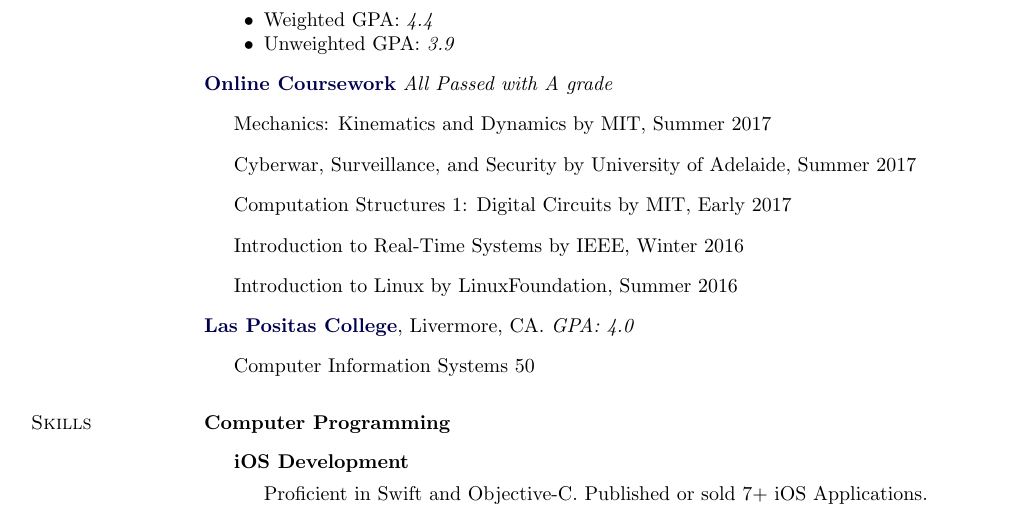
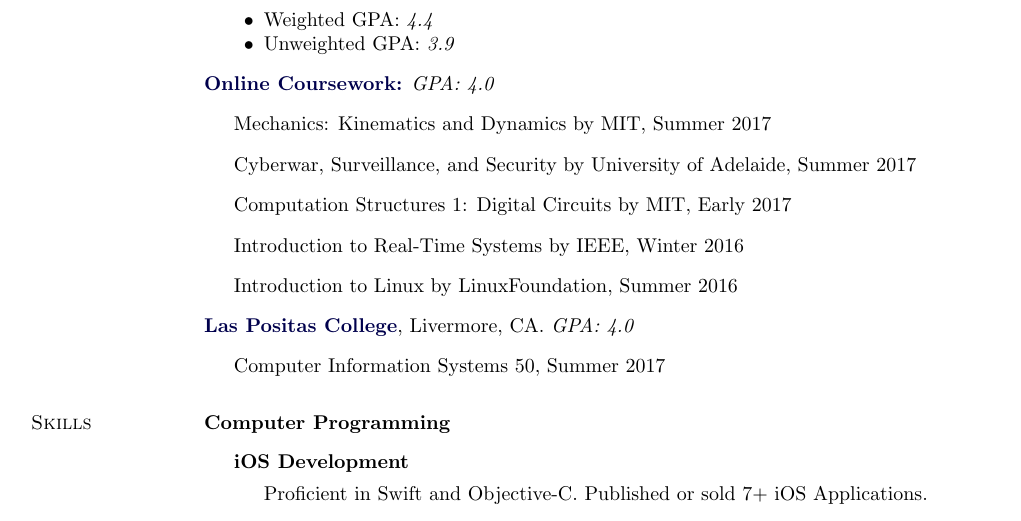
Before and after one commit to katrinleinweber/LaTeXCV, a LaTeX CV (PedroPachucaCV.tex): part of page 1 of 3, cut so that both start at the same text. Compiled offline with pdfLaTeX.

Commit message:
Added GPA to online coursework

```diff
--- a/PedroPachucaCV.tex
+++ b/PedroPachucaCV.tex
@@ -150,7 +150,7 @@ Pleasanton, CA
         \end{innerlist}
 \end{outerlist}
 \vspace{.1in}
-\href{http://www.edx.org}{\textbf{Online Coursework}}  \emph{All Passed with A grade}
+\href{http://www.edx.org}{\textbf{Online Coursework:}}  \emph{GPA: 4.0}
 \begin{outerlist}
 \item[] Mechanics: Kinematics and Dynamics by MIT, Summer 2017
 \vspace{.005in}
@@ -166,7 +166,7 @@ Pleasanton, CA
 
 \href{http://www.laspositascollege.edu/}{\textbf{Las Positas College}}, Livermore, CA.  \emph{GPA: 4.0}
 \begin{outerlist}
-\item[] Computer Information Systems 50
+\item[] Computer Information Systems 50, Summer 2017
 \end{outerlist}
 
 \section{Skills}
```
Also changed, not shown: PedroPachucaCV.pdf, 1 other file.
